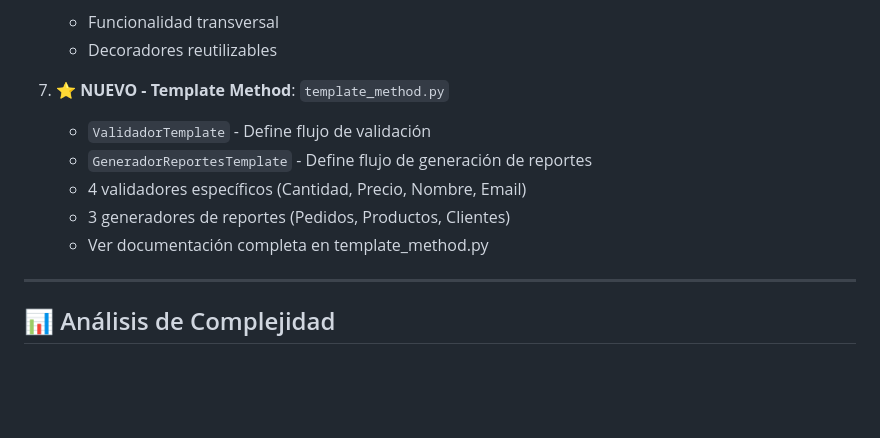
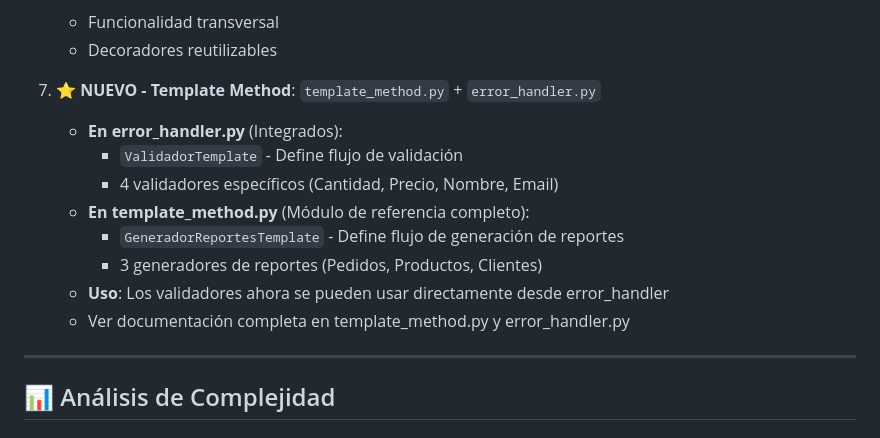
Before and after one commit to Zywite/evaluacion_2, a Markdown page: diagrams/README.md, the part around the change. GitHub-like rendering; blank space fills up the shorter version.

Commit message:
docs: actualizar referencias a validadores Template Method integrados en error_handler

```diff
--- a/diagrams/README.md
+++ b/diagrams/README.md
@@ -191,12 +191,15 @@ Menu (N) ──── (N) Ingrediente (a través de MenuIngrediente)
    - Funcionalidad transversal
    - Decoradores reutilizables
 
-7. **⭐ NUEVO - Template Method**: `template_method.py`
-   - `ValidadorTemplate` - Define flujo de validación
-   - `GeneradorReportesTemplate` - Define flujo de generación de reportes
-   - 4 validadores específicos (Cantidad, Precio, Nombre, Email)
-   - 3 generadores de reportes (Pedidos, Productos, Clientes)
-   - Ver documentación completa en template_method.py
+7. **⭐ NUEVO - Template Method**: `template_method.py` + `error_handler.py`
+   - **En error_handler.py** (Integrados):
+     - `ValidadorTemplate` - Define flujo de validación
+     - 4 validadores específicos (Cantidad, Precio, Nombre, Email)
+   - **En template_method.py** (Módulo de referencia completo):
+     - `GeneradorReportesTemplate` - Define flujo de generación de reportes
+     - 3 generadores de reportes (Pedidos, Productos, Clientes)
+   - **Uso**: Los validadores ahora se pueden usar directamente desde error_handler
+   - Ver documentación completa en template_method.py y error_handler.py
 
 ---
 
```
Also changed, not shown: diagrams/QUICK_START.md (+4 -1 lines).
